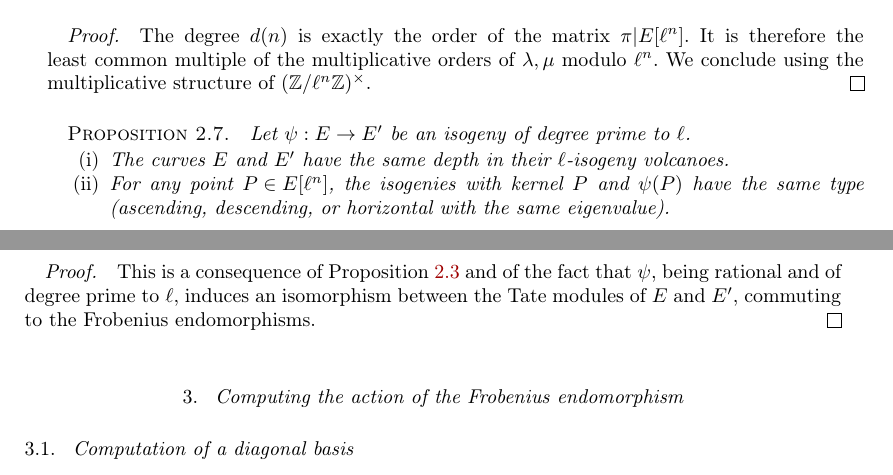
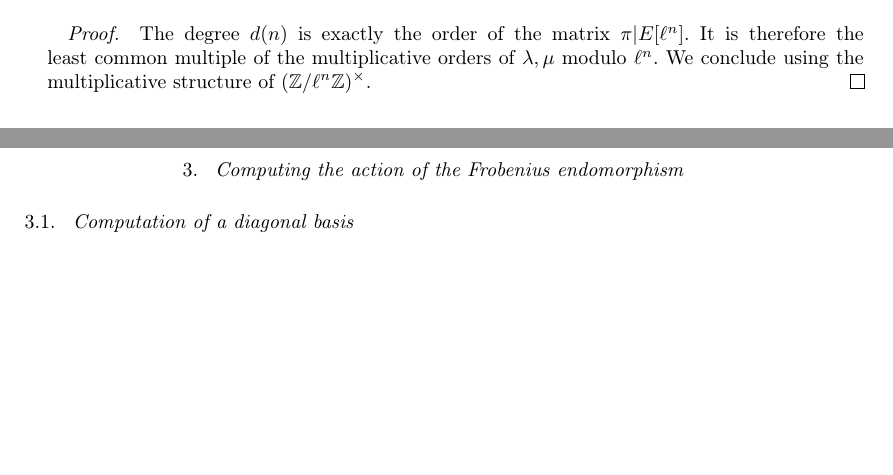
Before and after one commit to Hugounenq-Cyril/Two_curves_on_a_volcano, a LaTeX document (explicit-isogenies.tex): two parts of pages 5 and 6 of 15, joined at a grey line, cut so that both start at the same text, the shorter picture padded with empty space. Compiled offline with pdfLaTeX; a LaTeX package or settings file that is missing is left out.

Commit message:
phrase mal placee section 4

```diff
--- a/explicit-isogenies.tex
+++ b/explicit-isogenies.tex
@@ -574,24 +574,6 @@ We conclude using the multiplicative structure of~$(ℤ/ℓ^n ℤ)^×$.
 \end{proof}
 
 
-\begin{prop}\label{prop:isogenie-premiere}
-Let~$ψ: E → E'$ be an isogeny of degree prime to~$ℓ$.
-\begin{enumerate}
-\item The curves~$E$ and~$E'$ have the same depth
-in their $ℓ$-isogeny volcanoes.
-\item For any point~$P ∈ E[ℓ^n]$,
-the isogenies with kernel $P$ and~$ψ(P)$ have the same type
-(ascending, descending, or horizontal with the same eigenvalue).
-\end{enumerate}
-\end{prop}
-
-\begin{proof}
-This is a consequence of Proposition~\ref{prop:matrice-frobenius}
-and of the fact that $ψ$, being rational and of degree prime to~$ℓ$,
-induces an isomorphism between the Tate modules of~$E$ and~$E'$,
-commuting to the Frobenius endomorphisms.
-\end{proof}
-
 
 % \begin{proof}
 % $E_{\lambda_1}=\{P \in E[\ell],  \pi(\frac{P}{\ell^h})=\lambda_1\frac{P}{\ell^h}\}$, $E_{\lambda_2}=\{P \in E[\ell],  \pi(\frac{P}{\ell^h})=\lambda_2\frac{P}{\ell^h}\}$ and consider $\phi_1$(resp. $\phi_2$) the $\ell$isogeny generated by $E_{\lambda_1}$ (resp. $E_{\lambda_2}$).
```
Also changed, not shown: explicit-isogenies.tex (20 more changed lines).
